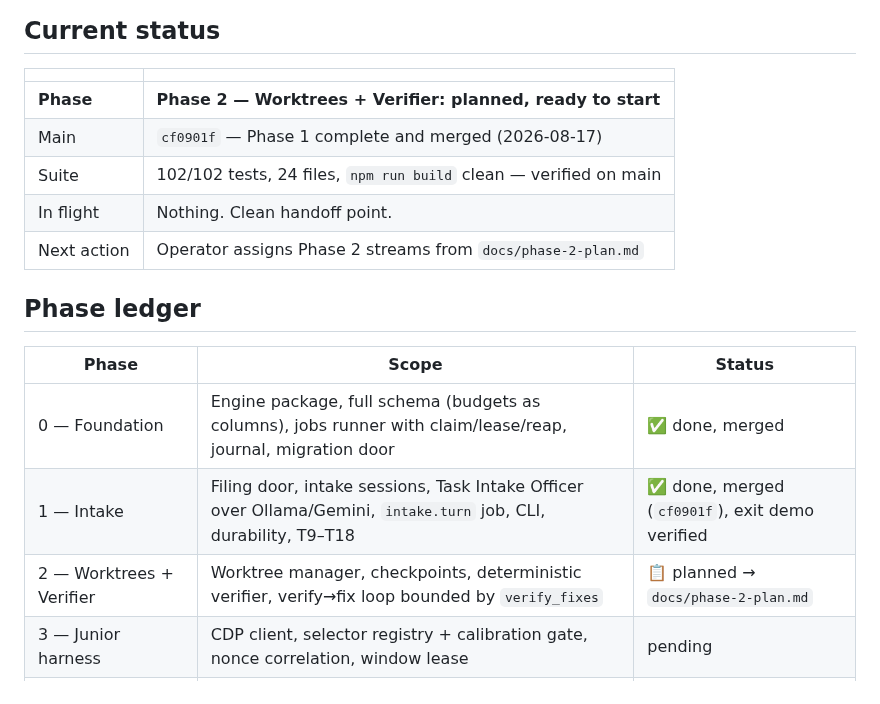
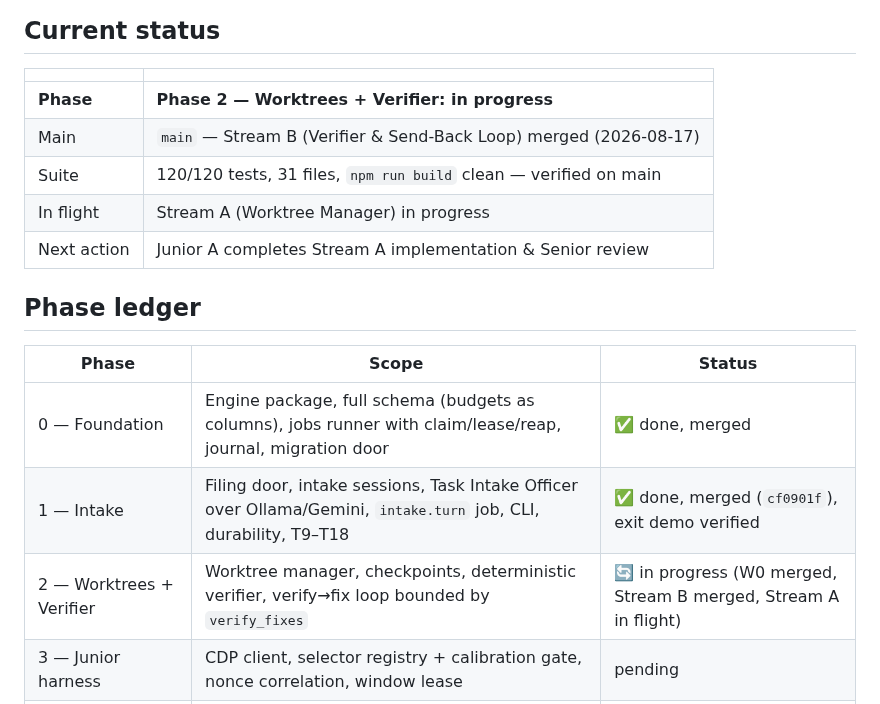
Before and after one commit to departmentofcoding-wq/department-of-codeV2, a Markdown page: docs/DEPARTMENT_STATUS.md, the part around the change. Rendered like a GitHub page.

Commit message:
docs: update department status ledger after Phase 2 Stream B merge

```diff
--- a/docs/DEPARTMENT_STATUS.md
+++ b/docs/DEPARTMENT_STATUS.md
@@ -10,11 +10,11 @@ phase plan, then git. Nothing important lives only in a chat window.
 
 | | |
 |---|---|
-| **Phase** | **Phase 2 — Worktrees + Verifier: planned, ready to start** |
-| Main | `cf0901f` — Phase 1 complete and merged (2026-08-17) |
-| Suite | 102/102 tests, 24 files, `npm run build` clean — verified on main |
-| In flight | Nothing. Clean handoff point. |
-| Next action | Operator assigns Phase 2 streams from `docs/phase-2-plan.md` |
+| **Phase** | **Phase 2 — Worktrees + Verifier: in progress** |
+| Main | `main` — Stream B (Verifier & Send-Back Loop) merged (2026-08-17) |
+| Suite | 120/120 tests, 31 files, `npm run build` clean — verified on main |
+| In flight | Stream A (Worktree Manager) in progress |
+| Next action | Junior A completes Stream A implementation & Senior review |
 
 ## Phase ledger
 
@@ -22,7 +22,7 @@ phase plan, then git. Nothing important lives only in a chat window.
 |---|---|---|
 | 0 — Foundation | Engine package, full schema (budgets as columns), jobs runner with claim/lease/reap, journal, migration door | ✅ done, merged |
 | 1 — Intake | Filing door, intake sessions, Task Intake Officer over Ollama/Gemini, `intake.turn` job, CLI, durability, T9–T18 | ✅ done, merged (`cf0901f`), exit demo verified |
-| 2 — Worktrees + Verifier | Worktree manager, checkpoints, deterministic verifier, verify→fix loop bounded by `verify_fixes` | 📋 planned → `docs/phase-2-plan.md` |
+| 2 — Worktrees + Verifier | Worktree manager, checkpoints, deterministic verifier, verify→fix loop bounded by `verify_fixes` | 🔄 in progress (W0 merged, Stream B merged, Stream A in flight) |
 | 3 — Junior harness | CDP client, selector registry + calibration gate, nonce correlation, window lease | pending |
 | 4 — Senior + gates + delivery | Plan/work review, operator approval, PR creation, merge with worktree cleanup | pending |
 | 5 — Hardening | Watchdog, backup push, Secretary, dashboards, red-team checklist | pending |
```
